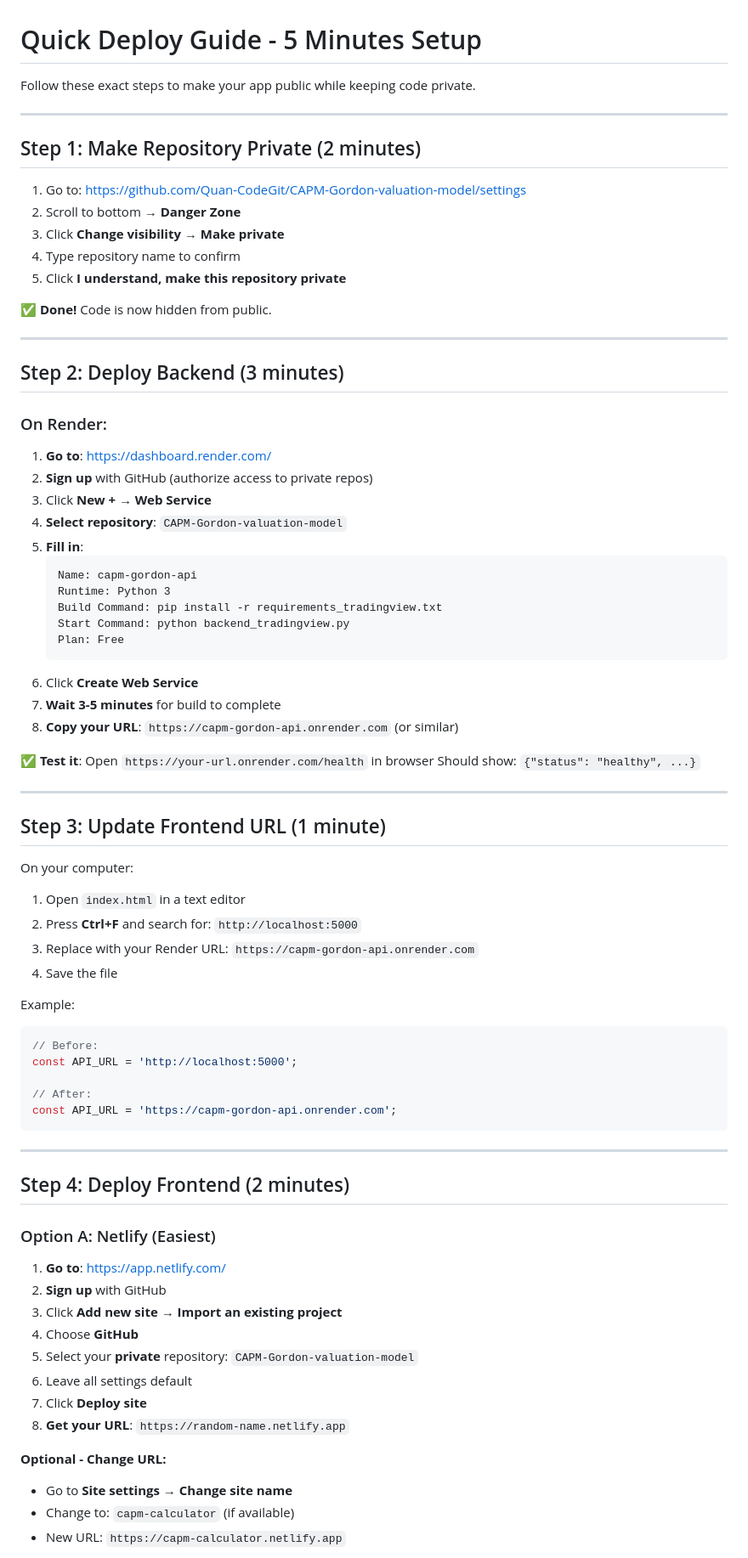
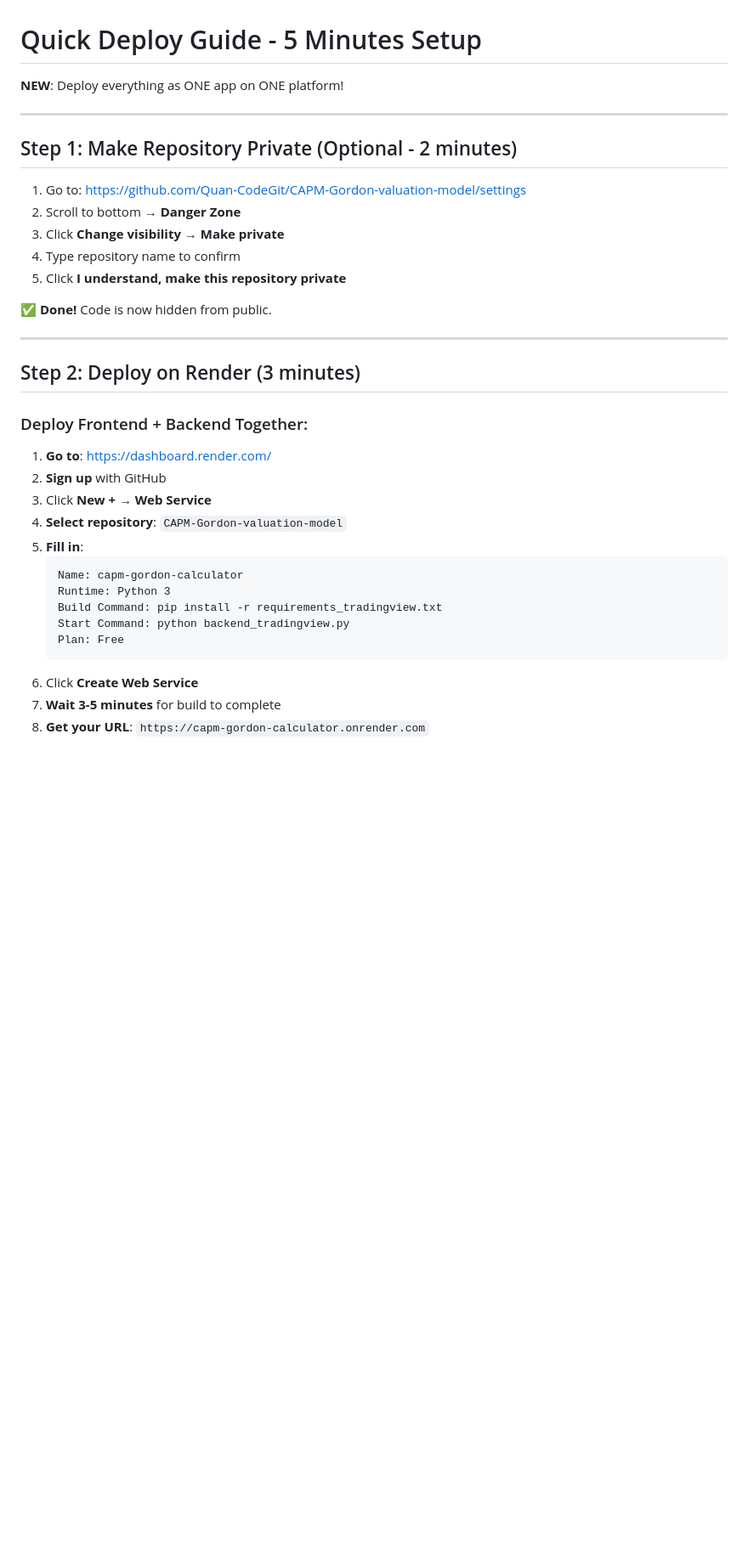
Before and after one commit to Quan-CodeGit/CAPM-Gordon-valuation-model, a Markdown page: QUICK_DEPLOY.md, the part around one of its changes. Shown at 85% size. Drawn GitHub-style; blank space fills up the shorter version.

````diff
--- a/QUICK_DEPLOY.md
+++ b/QUICK_DEPLOY.md
@@ -1,10 +1,10 @@
 # Quick Deploy Guide - 5 Minutes Setup
 
-Follow these exact steps to make your app public while keeping code private.
+**NEW**: Deploy everything as ONE app on ONE platform!
 
 ---
 
-## Step 1: Make Repository Private (2 minutes)
+## Step 1: Make Repository Private (Optional - 2 minutes)
 
 1. Go to: https://github.com/Quan-CodeGit/CAPM-Gordon-valuation-model/settings
 2. Scroll to bottom → **Danger Zone**
@@ -16,17 +16,17 @@ Follow these exact steps to make your app public while keeping code private.
 
 ---
 
-## Step 2: Deploy Backend (3 minutes)
+## Step 2: Deploy on Render (3 minutes)
 
-### On Render:
+### Deploy Frontend + Backend Together:
 
 1. **Go to**: https://dashboard.render.com/
-2. **Sign up** with GitHub (authorize access to private repos)
+2. **Sign up** with GitHub
 3. Click **New +** → **Web Service**
 4. **Select repository**: `CAPM-Gordon-valuation-model`
 5. **Fill in**:
    ```
-   Name: capm-gordon-api
+   Name: capm-gordon-calculator
    Runtime: Python 3
    Build Command: pip install -r requirements_tradingview.txt
    Start Command: python backend_tradingview.py
@@ -34,48 +34,5 @@ Follow these exact steps to make your app public while keeping code private.
    ```
 6. Click **Create Web Service**
 7. **Wait 3-5 minutes** for build to complete
-8. **Copy your URL**: `https://capm-gordon-api.onrender.com` (or similar)
+8. **Get your URL**: `https://capm-gordon-calculator.onrender.com`
 
-✅ **Test it**: Open `https://your-url.onrender.com/health` in browser
-Should show: `{"status": "healthy", ...}`
-
----
-
-## Step 3: Update Frontend URL (1 minute)
-
-On your computer:
-
-1. Open `index.html` in a text editor
-2. Press **Ctrl+F** and search for: `http://localhost:5000`
-3. Replace with your Render URL: `https://capm-gordon-api.onrender.com`
-4. Save the file
-
-Example:
-```javascript
-// Before:
-const API_URL = 'http://localhost:5000';
-
-// After:
-const API_URL = 'https://capm-gordon-api.onrender.com';
-```
-
----
-
-## Step 4: Deploy Frontend (2 minutes)
-
-### Option A: Netlify (Easiest)
-
-1. **Go to**: https://app.netlify.com/
-2. **Sign up** with GitHub
-3. Click **Add new site** → **Import an existing project**
-4. Choose **GitHub**
-5. Select your **private** repository: `CAPM-Gordon-valuation-model`
-6. Leave all settings default
-7. Click **Deploy site**
-8. **Get your URL**: `https://random-name.netlify.app`
-
-**Optional - Change URL:**
-- Go to **Site settings** → **Change site name**
-- Change to: `capm-calculator` (if available)
-- New URL: `https://capm-calculator.netlify.app`
-
````
Also changed, not shown: other parts of QUICK_DEPLOY.md (+54 -58 lines).
